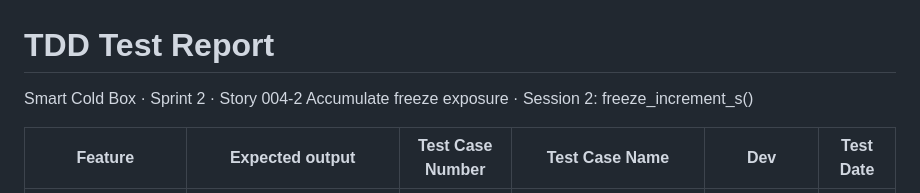
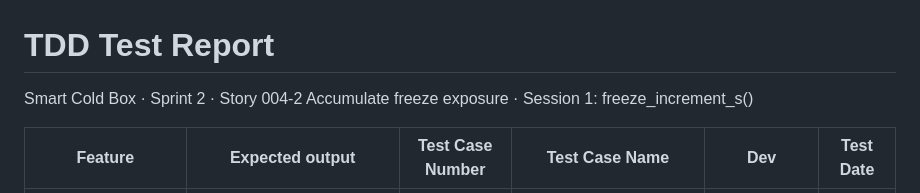
Before and after one commit to Kristranan/Software_Engineering, a Markdown page: docs/tdd-reports/TDD_Test_Report_004-2_Session1.md, the part around the change. Drawn GitHub-style.

```diff
--- a/docs/tdd-reports/TDD_Test_Report_004-2_Session1.md
+++ b/docs/tdd-reports/TDD_Test_Report_004-2_Session1.md
@@ -1,6 +1,6 @@
 # TDD Test Report
 
-Smart Cold Box · Sprint 2 · Story 004-2 Accumulate freeze exposure · Session 2: freeze_increment_s()
+Smart Cold Box · Sprint 2 · Story 004-2 Accumulate freeze exposure · Session 1: freeze_increment_s()
 
 | Feature | Expected output | Test Case Number | Test Case Name | Dev | Test Date |
 | --- | --- | --- | --- | --- | --- |
```
